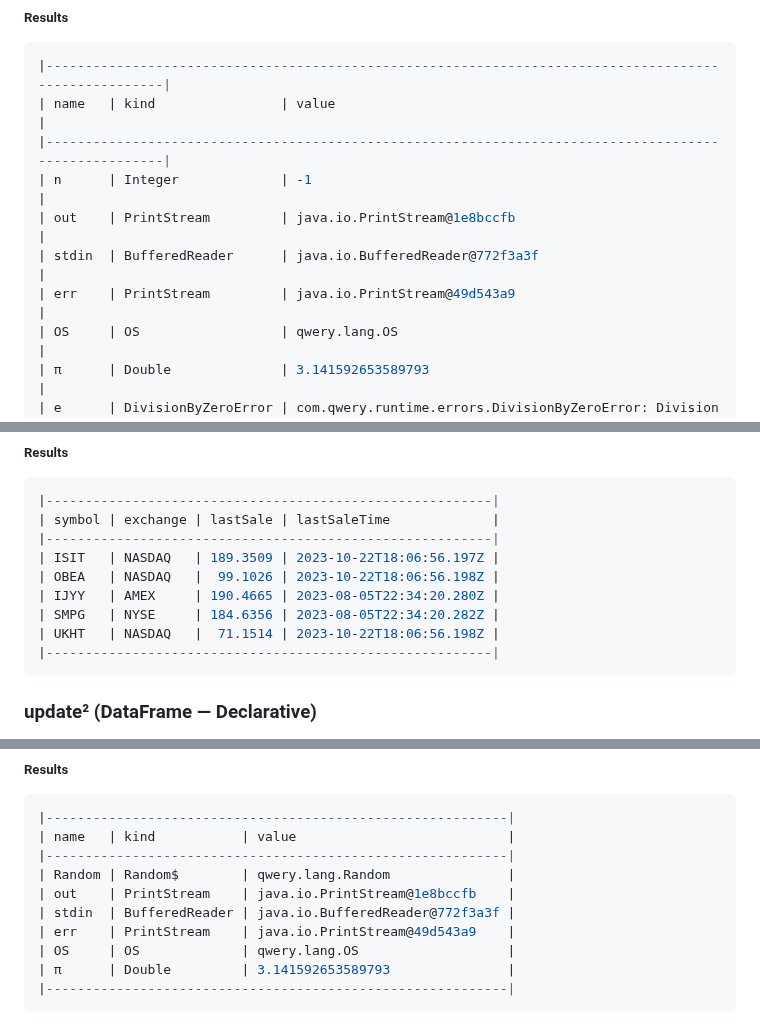
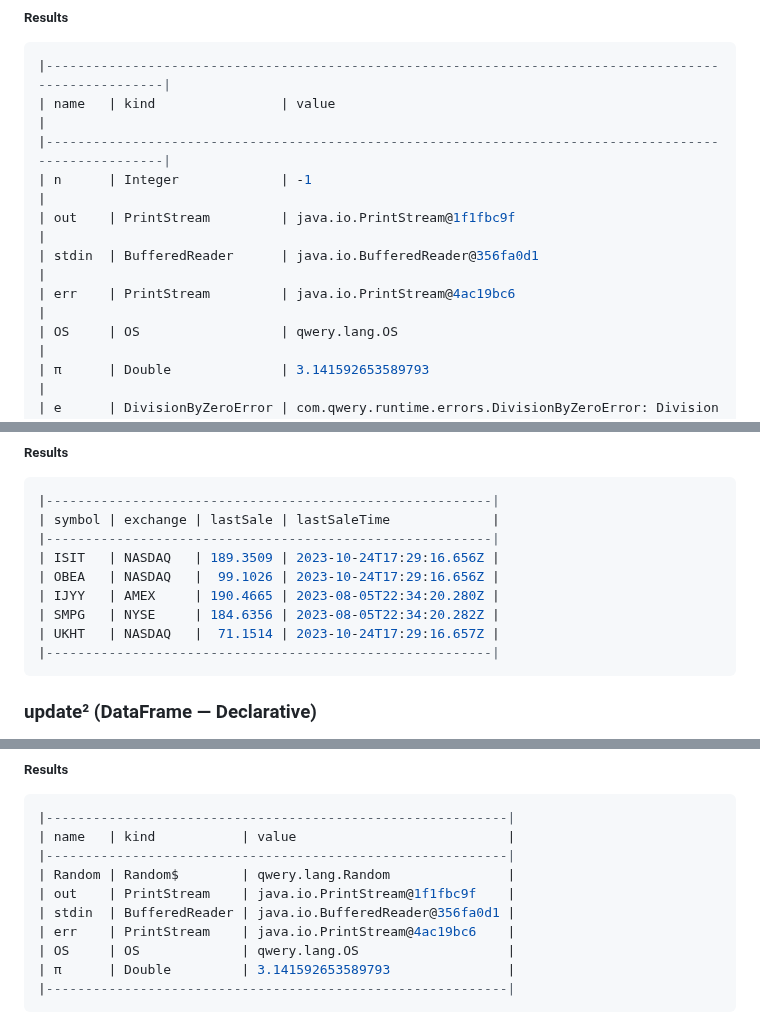
Before and after one commit to ldaniels528/lollypop, a Markdown page: README.md, 3 parts joined by grey strips. Rendered like a GitHub page.

````diff
--- a/README.md
+++ b/README.md
@@ -842,9 +842,9 @@ this
 | name   | kind                | value                                                                 |
 |------------------------------------------------------------------------------------------------------|
 | n      | Integer             | -1                                                                    |
-| out    | PrintStream         | java.io.PrintStream@1e8bccfb                                          |
-| stdin  | BufferedReader      | java.io.BufferedReader@772f3a3f                                       |
-| err    | PrintStream         | java.io.PrintStream@49d543a9                                          |
+| out    | PrintStream         | java.io.PrintStream@1f1fbc9f                                          |
+| stdin  | BufferedReader      | java.io.BufferedReader@356fa0d1                                       |
+| err    | PrintStream         | java.io.PrintStream@4ac19bc6                                          |
 | OS     | OS                  | qwery.lang.OS                                                         |
 | π      | Double              | 3.141592653589793                                                     |
 | e      | DivisionByZeroError | com.qwery.runtime.errors.DivisionByZeroError: Division by zero: n / 0 |
@@ -2451,11 +2455,11 @@ stocks
 |---------------------------------------------------------|
 | symbol | exchange | lastSale | lastSaleTime             |
 |---------------------------------------------------------|
-| ISIT   | NASDAQ   | 189.3509 | 2023-10-22T18:06:56.197Z |
-| OBEA   | NASDAQ   |  99.1026 | 2023-10-22T18:06:56.198Z |
+| ISIT   | NASDAQ   | 189.3509 | 2023-10-24T17:29:16.656Z |
+| OBEA   | NASDAQ   |  99.1026 | 2023-10-24T17:29:16.656Z |
 | IJYY   | AMEX     | 190.4665 | 2023-08-05T22:34:20.280Z |
 | SMPG   | NYSE     | 184.6356 | 2023-08-05T22:34:20.282Z |
-| UKHT   | NASDAQ   |  71.1514 | 2023-10-22T18:06:56.198Z |
+| UKHT   | NASDAQ   |  71.1514 | 2023-10-24T17:29:16.657Z |
 |---------------------------------------------------------|
 ```
 ### update² (DataFrame &#8212; Declarative)
@@ -3188,9 +3192,9 @@ this
 | name   | kind           | value                           |
 |-----------------------------------------------------------|
 | Random | Random$        | qwery.lang.Random               |
-| out    | PrintStream    | java.io.PrintStream@1e8bccfb    |
-| stdin  | BufferedReader | java.io.BufferedReader@772f3a3f |
-| err    | PrintStream    | java.io.PrintStream@49d543a9    |
+| out    | PrintStream    | java.io.PrintStream@1f1fbc9f    |
+| stdin  | BufferedReader | java.io.BufferedReader@356fa0d1 |
+| err    | PrintStream    | java.io.PrintStream@4ac19bc6    |
 | OS     | OS             | qwery.lang.OS                   |
 | π      | Double         | 3.141592653589793               |
 |-----------------------------------------------------------|
````
Also changed, not shown: other parts of README.md (+51 -47 lines), docs/images/experimental.png (added), 3 other files.
